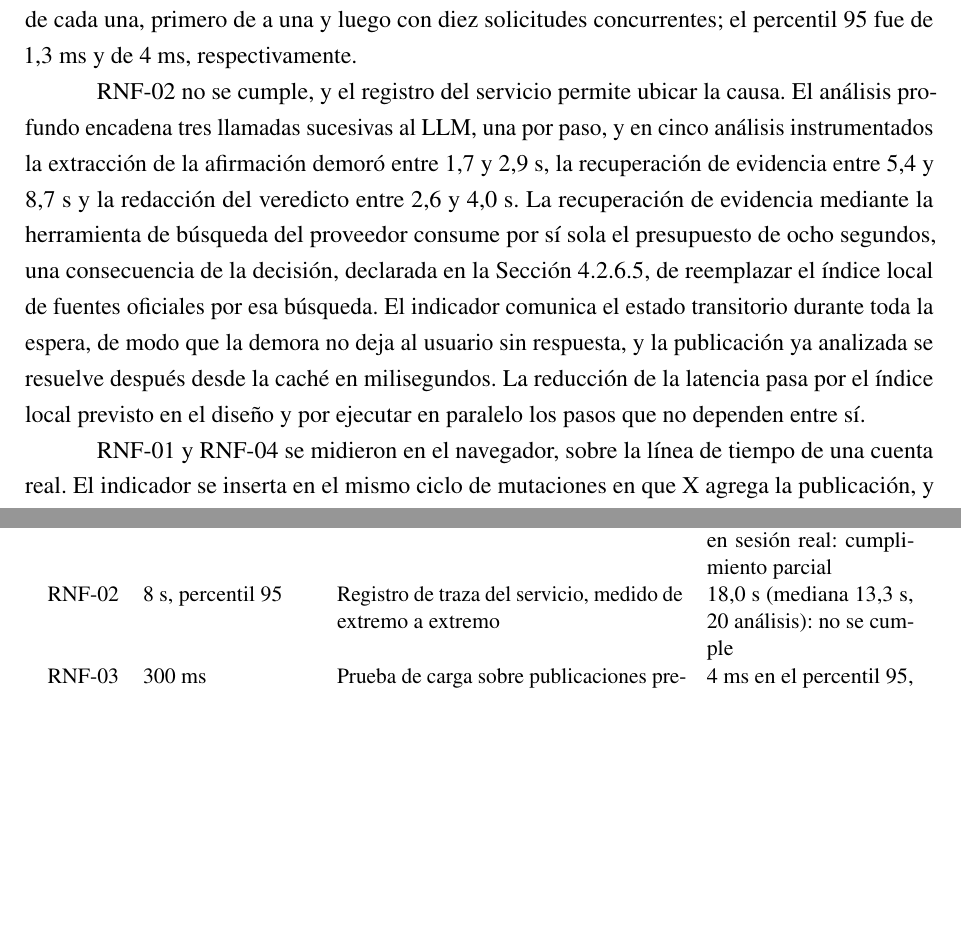
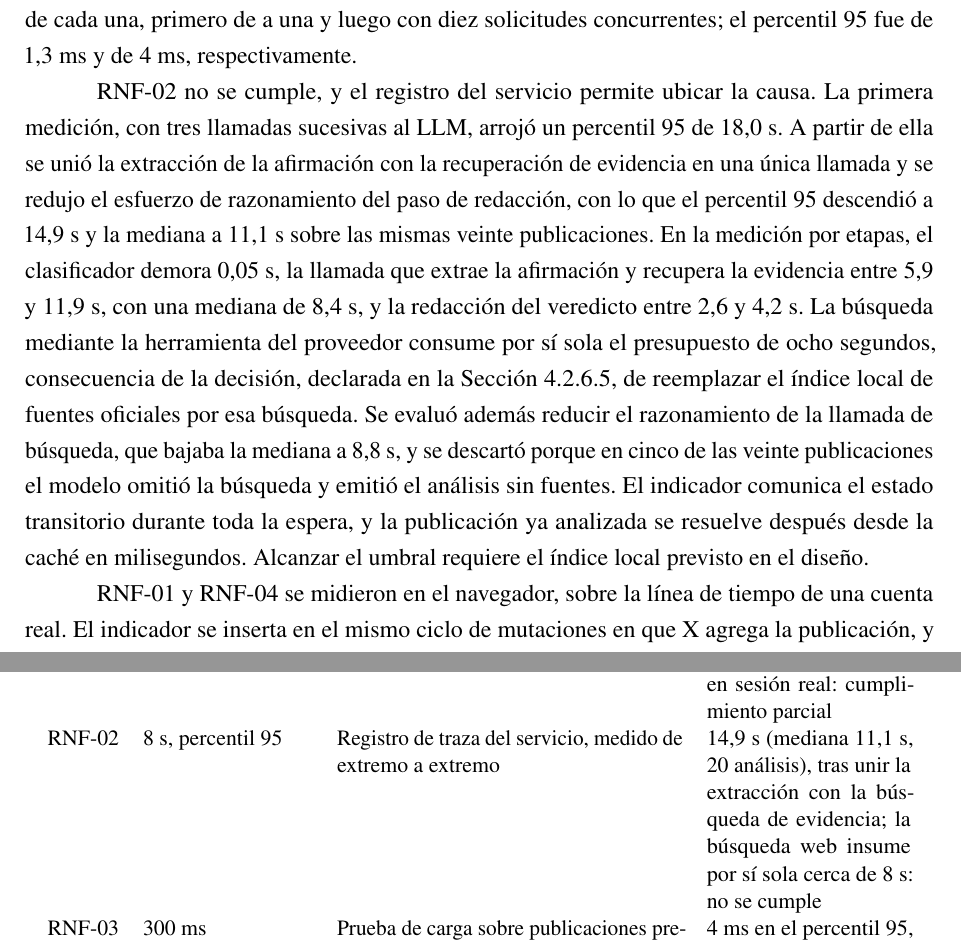
Before and after one commit to martinnbejarano/PFI-Wiki, a LaTeX book (documento/main.tex, which reads documento/chapters/chapter04.tex): two parts of pages 134 and 137 of 185, joined at a grey line, cut so that both start at the same text, the shorter picture padded with empty space. Compiled offline with pdfLaTeX.

Commit message:
Actualizar RNF-02 con la medición posterior a la optimización
Co-Authored-By: Claude Opus 5.5 <noreply@anthropic.com>

```diff
--- a/documento/chapters/chapter04.tex
+++ b/documento/chapters/chapter04.tex
@@ -1019,7 +1019,7 @@ Los requerimientos no funcionales que establecen un umbral cuantificado se verif
     \textbf{Req.} & \textbf{Umbral} & \textbf{Procedimiento de medición} & \textbf{Valor medido} \\
     \hline
     RNF-01 & 2 s, percentil 95 & Instrumentación de la extensión y medición sobre una sesión de navegación real & 21~ms para el veredicto vigente; señal del texto estimada por tramos en menos de 0,5~s, pendiente de medición en sesión real: cumplimiento parcial \\
-    RNF-02 & 8 s, percentil 95 & Registro de traza del servicio, medido de extremo a extremo & 18,0 s (mediana 13,3 s, 20 análisis): no se cumple \\
+    RNF-02 & 8 s, percentil 95 & Registro de traza del servicio, medido de extremo a extremo & 14,9 s (mediana 11,1 s, 20 análisis), tras unir la extracción con la búsqueda de evidencia; la búsqueda web insume por sí sola cerca de 8 s: no se cumple \\
     RNF-03 & 300 ms & Prueba de carga sobre publicaciones previamente analizadas y vigentes & 4 ms en el percentil 95, con 10 pedidos concurrentes: se cumple \\
     RNF-04 & 50 ms & Perfilador de rendimiento del navegador sobre el hilo principal & Ningún cuadro largo atribuible a la extensión en 20 desplazamientos: se cumple \\
     RNF-05 & F1 macro 0,75 del veredicto y superior a la línea base & Ejecución del sistema completo sobre el conjunto de prueba real & 0,654 (IC 0,56--0,74); línea base 0,527. Supera a la línea base y no alcanza 0,75: no se cumple \\
@@ -1033,7 +1033,7 @@ Los requerimientos no funcionales que establecen un umbral cuantificado se verif
 
 Las mediciones se realizaron entre el 16 y el 17 de octubre de 2026 sobre el prototipo ejecutado en una computadora de escritorio con procesador Apple M4, con el servicio, el clasificador y la extensión en el mismo equipo, de modo que los tiempos no incluyen la latencia de red entre el navegador y un servidor remoto. Para RNF-02 se solicitó el análisis profundo de veinte publicaciones redactadas para la medición, ajenas al conjunto de prueba real, cada una con un identificador nuevo para impedir la resolución desde la caché. El percentil 95 se calcula por rango más cercano. Para RNF-03 se analizaron tres publicaciones y se repitieron cien solicitudes de cada una, primero de a una y luego con diez solicitudes concurrentes; el percentil 95 fue de 1,3~ms y de 4~ms, respectivamente.
 
-RNF-02 no se cumple, y el registro del servicio permite ubicar la causa. El análisis profundo encadena tres llamadas sucesivas al LLM, una por paso, y en cinco análisis instrumentados la extracción de la afirmación demoró entre 1,7 y 2,9~s, la recuperación de evidencia entre 5,4 y 8,7~s y la redacción del veredicto entre 2,6 y 4,0~s. La recuperación de evidencia mediante la herramienta de búsqueda del proveedor consume por sí sola el presupuesto de ocho segundos, una consecuencia de la decisión, declarada en la Sección~\ref{sec:alcance-implementado}, de reemplazar el índice local de fuentes oficiales por esa búsqueda. El indicador comunica el estado transitorio durante toda la espera, de modo que la demora no deja al usuario sin respuesta, y la publicación ya analizada se resuelve después desde la caché en milisegundos. La reducción de la latencia pasa por el índice local previsto en el diseño y por ejecutar en paralelo los pasos que no dependen entre sí.
+RNF-02 no se cumple, y el registro del servicio permite ubicar la causa. La primera medición, con tres llamadas sucesivas al LLM, arrojó un percentil 95 de 18,0~s. A partir de ella se unió la extracción de la afirmación con la recuperación de evidencia en una única llamada y se redujo el esfuerzo de razonamiento del paso de redacción, con lo que el percentil 95 descendió a 14,9~s y la mediana a 11,1~s sobre las mismas veinte publicaciones. En la medición por etapas, el clasificador demora 0,05~s, la llamada que extrae la afirmación y recupera la evidencia entre 5,9 y 11,9~s, con una mediana de 8,4~s, y la redacción del veredicto entre 2,6 y 4,2~s. La búsqueda mediante la herramienta del proveedor consume por sí sola el presupuesto de ocho segundos, consecuencia de la decisión, declarada en la Sección~\ref{sec:alcance-implementado}, de reemplazar el índice local de fuentes oficiales por esa búsqueda. Se evaluó además reducir el razonamiento de la llamada de búsqueda, que bajaba la mediana a 8,8~s, y se descartó porque en cinco de las veinte publicaciones el modelo omitió la búsqueda y emitió el análisis sin fuentes. El indicador comunica el estado transitorio durante toda la espera, y la publicación ya analizada se resuelve después desde la caché en milisegundos. Alcanzar el umbral requiere el índice local previsto en el diseño.
 
 RNF-01 y RNF-04 se midieron en el navegador, sobre la línea de tiempo de una cuenta real. El indicador se inserta en el mismo ciclo de mutaciones en que X agrega la publicación, y una publicación con análisis vigente presenta su veredicto, consultado a la caché del servicio, con una mediana de 18~ms y un máximo de 21~ms en diez repeticiones. El umbral de RNF-01, sin embargo, se refiere al indicador del flujo automático con la señal del texto, implementada después de esa sesión. Para ella se midió por separado el tramo del servicio: con el clasificador ejecutado de forma local en un procesador central, la petición por lotes demoró 129~ms en el percentil 95 con lotes de diez publicaciones y 261~ms con lotes de veinte, el máximo admitido, en cincuenta repeticiones por tamaño. Sumada la ventana de agrupamiento de 150~ms, la estimación queda por debajo de 0,5~s, muy lejos del umbral de dos segundos. La extensión registra en cada indicador el tiempo transcurrido desde el ingreso de la publicación en el área visible, de modo que la medición de extremo a extremo sobre una sesión real de X queda instrumentada y pendiente. Para RNF-04 se registraron los cuadros de animación largos mediante la interfaz del navegador que atribuye a cada uno los guiones que lo ocupan, a lo largo de veinte desplazamientos de la línea de tiempo: ninguno se atribuyó a la extensión, y el más extenso, de 74,5~ms, correspondió a los guiones de la propia X.
 
```
